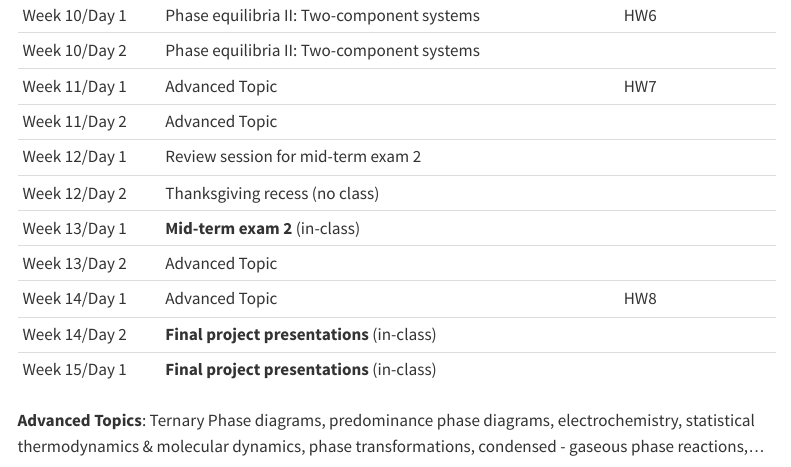
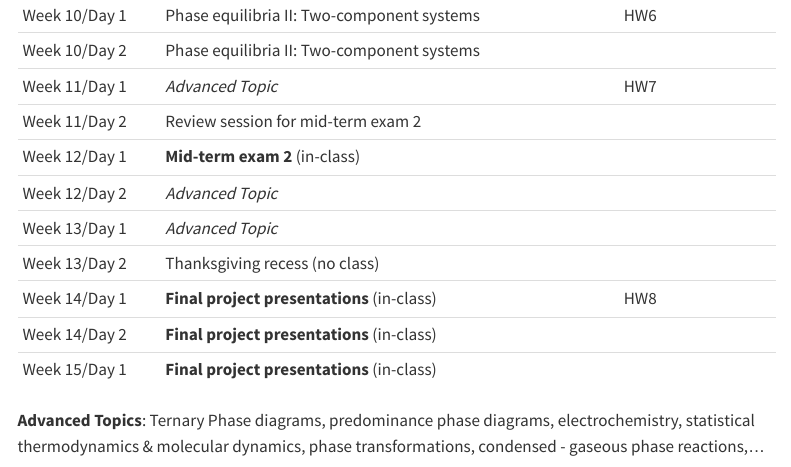
Before and after one commit to d2r2group/MATL7355, a Quarto document (content/syllabus.qmd): the page in a window 1100 px wide, from 800 px down. Rendered offline with R 4.5, knitr and Pandoc in place of Quarto, with nearby package versions; menus at the side of the page are left out.

Commit message:
Updated syllabus for 2024

```diff
--- a/content/syllabus.qmd
+++ b/content/syllabus.qmd
@@ -26,13 +26,13 @@ depending on student's interest and pace.
 | Week 9/Day 2  | Phase equilibria II: Two-component systems |  |
 | Week 10/Day 1 | Phase equilibria II: Two-component systems | HW6 |
 | Week 10/Day 2 | Phase equilibria II: Two-component systems |  |
-| Week 11/Day 1 | Advanced Topic | HW7 |
-| Week 11/Day 2 | Advanced Topic |  |
-| Week 12/Day 1 | Review session for mid-term exam 2 |  |
-| Week 12/Day 2 | Thanksgiving recess (no class) |  |
-| Week 13/Day 1 | **Mid-term exam 2** (in-class) |  |
-| Week 13/Day 2 | Advanced Topic |  |
-| Week 14/Day 1 | Advanced Topic | HW8 |
+| Week 11/Day 1 | *Advanced Topic* | HW7 |
+| Week 11/Day 2 | Review session for mid-term exam 2 |  |
+| Week 12/Day 1 | **Mid-term exam 2** (in-class) |  |
+| Week 12/Day 2 | *Advanced Topic* |  |
+| Week 13/Day 1 | *Advanced Topic* |  |
+| Week 13/Day 2 | Thanksgiving recess (no class) |  |
+| Week 14/Day 1 | **Final project presentations** (in-class) | HW8 |
 | Week 14/Day 2 | **Final project presentations** (in-class) |  |
 | Week 15/Day 1 | **Final project presentations** (in-class) |  |
 
```
